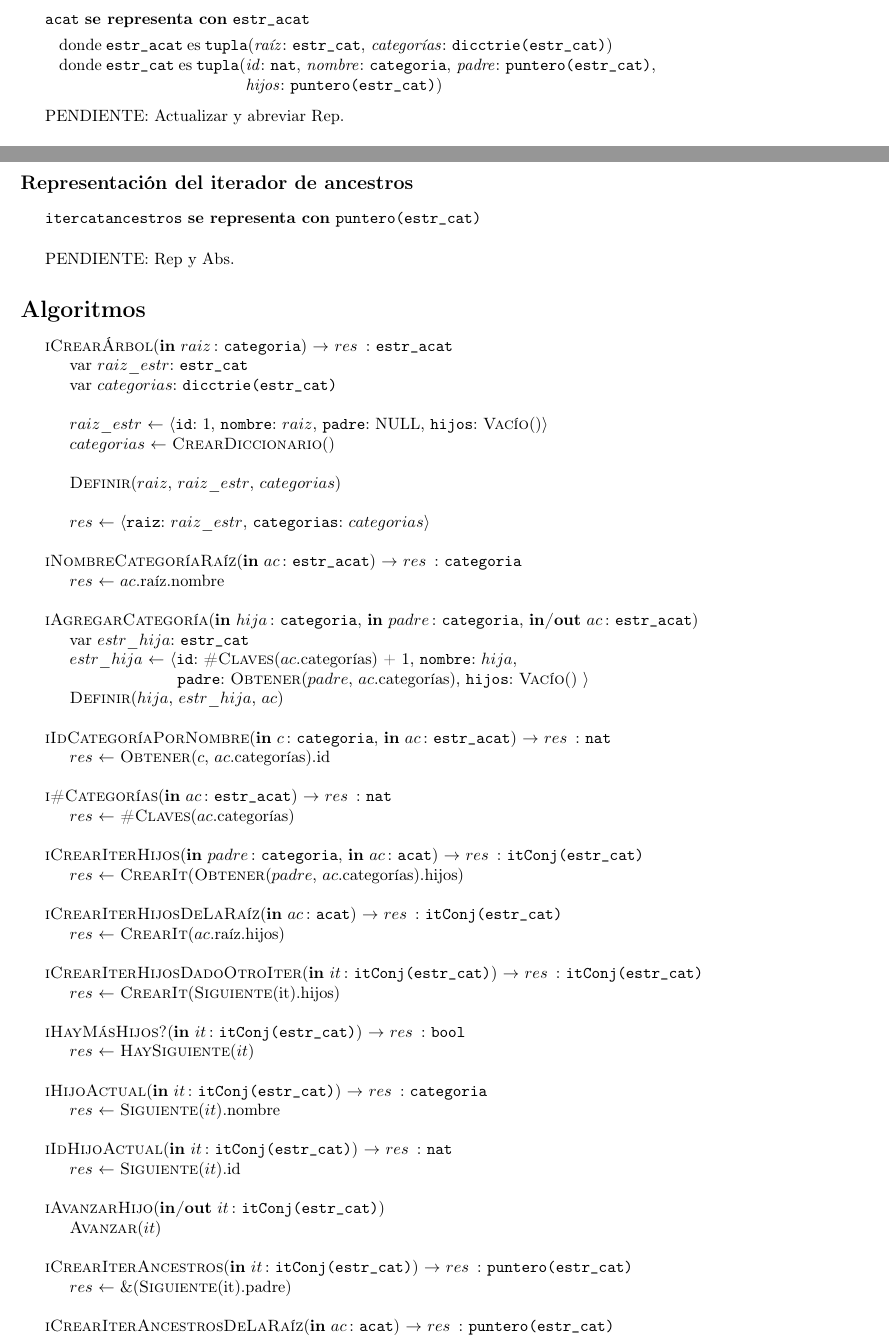
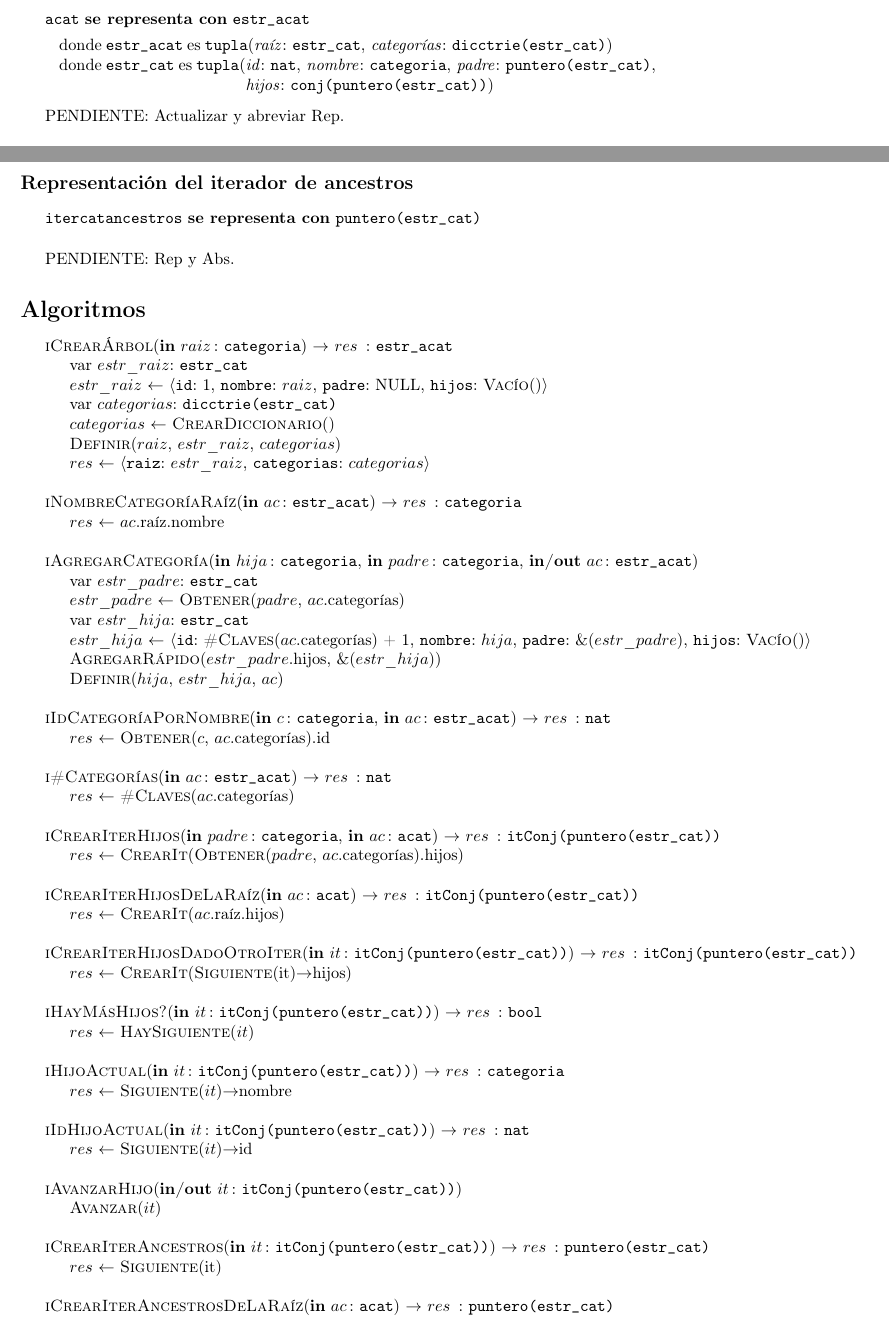
Before and after one commit to LeandroLovisolo/Algo2-TP2, a LaTeX document (tp.tex): two parts of pages 3 and 4 of 10, joined at a grey line, cut so that both start at the same text. Compiled offline with pdfLaTeX; the source files are stored in an older character set and shown here as Unicode.

Commit message:
Los algoritmos de arbol de categorías ahora usan conj(puntero(hijos)) para los hijos de las categorías.

```diff
--- a/tp.tex
+++ b/tp.tex
@@ -295,7 +295,7 @@
       \tupItem{nombre}{categoria},
       \tupItem{padre}{puntero(estr\_cat)},
       \\
-      \tupItem{hijos}{puntero(estr\_cat)}%
+      \tupItem{hijos}{conj(puntero(estr\_cat))}%
     \end{Tupla}
   \end{Estructura}
 
@@ -382,16 +382,13 @@
 \begin{Algoritmos}
 
   \begin{Algoritmo}{iCrearÁrbol}{\In{raiz}{categoria}}{estr\_acat}
-  	\STATE var $raiz\_estr$: \TipoVariable{estr\_cat}
+  	\STATE var $estr\_raiz$: \TipoVariable{estr\_cat}
+    \STATE $estr\_raiz$ $\leftarrow$ $\langle$\TipoVariable{id}: 1, \TipoVariable{nombre}: $raiz$,
+                                              \TipoVariable{padre}: NULL, \TipoVariable{hijos}: \NombreFuncion{Vacío}()$\rangle$
 	\STATE var $categorias$: \TipoVariable{dicctrie(estr\_cat)}
-  	\STATE
-    \STATE $raiz\_estr$ $\leftarrow$ $\langle$\TipoVariable{id}: 1, \TipoVariable{nombre}: $raiz$,
-                                      \TipoVariable{padre}: NULL, \TipoVariable{hijos}: \NombreFuncion{Vacío}()$\rangle$
     \STATE $categorias$ $\leftarrow$ \NombreFuncion{CrearDiccionario}()
-  	\STATE
-    \STATE \NombreFuncion{Definir}($raiz$, $raiz\_estr$, $categorias$)
-   	\STATE
-  	\STATE $res$ $\leftarrow$ $\langle$\TipoVariable{raiz}: $raiz\_estr$, \TipoVariable{categorias}: $categorias\rangle$
+    \STATE \NombreFuncion{Definir}($raiz$, $estr\_raiz$, $categorias$)
+  	\STATE $res$ $\leftarrow$ $\langle$\TipoVariable{raiz}: $estr\_raiz$, \TipoVariable{categorias}: $categorias\rangle$
   \end{Algoritmo}
 
   ~
@@ -403,12 +400,14 @@
   ~
 
   \begin{Algoritmo}{iAgregarCategoría}{\In{hija}{categoria}, \In{padre}{categoria}, \Inout{ac}{estr\_acat}}{}
+  	\STATE var $estr\_padre$: \TipoVariable{estr\_cat}
+  	\STATE $estr\_padre$ $\leftarrow$ \NombreFuncion{Obtener}($padre$, $ac$.categorías)
   	\STATE var $estr\_hija$: \TipoVariable{estr\_cat}
   	\STATE $estr\_hija$ $\leftarrow$ $\langle$\TipoVariable{id}: \NombreFuncion{\#Claves}($ac$.categorías) + 1,
-  	                                          \TipoVariable{nombre}: $hija$, \\
-  	                                          \hspace*{22mm}
-  	                                          \TipoVariable{padre}: \NombreFuncion{Obtener}($padre$, $ac$.categorías),
-  	                                          \TipoVariable{hijos}: \NombreFuncion{Vacío}() $\rangle$
+  	                                          \TipoVariable{nombre}: $hija$,
+  	                                          \TipoVariable{padre}: \&($estr\_padre$),
+  	                                          \TipoVariable{hijos}: \NombreFuncion{Vacío}()$\rangle$
+    \STATE \NombreFuncion{AgregarRápido}($estr\_padre$.hijos, \&($estr\_hija$))
     \STATE \NombreFuncion{Definir}($hija$, $estr\_hija$, $ac$)
   \end{Algoritmo}
 
@@ -426,50 +425,50 @@
 
   ~
 
-  \begin{Algoritmo}{iCrearIterHijos}{\In{padre}{categoria}, \In{ac}{acat}}{itConj(estr\_cat)}
+  \begin{Algoritmo}{iCrearIterHijos}{\In{padre}{categoria}, \In{ac}{acat}}{itConj(puntero(estr\_cat))}
     \STATE $res$ $\leftarrow$ \NombreFuncion{CrearIt}(\NombreFuncion{Obtener}($padre$, $ac$.categorías).hijos)
   \end{Algoritmo}
 
   ~
 
-  \begin{Algoritmo}{iCrearIterHijosDeLaRaíz}{\In{ac}{acat}}{itConj(estr\_cat)}
+  \begin{Algoritmo}{iCrearIterHijosDeLaRaíz}{\In{ac}{acat}}{itConj(puntero(estr\_cat))}
     \STATE $res$ $\leftarrow$ \NombreFuncion{CrearIt}($ac$.raíz.hijos)
   \end{Algoritmo}
 
   ~
 
-  \begin{Algoritmo}{iCrearIterHijosDadoOtroIter}{\In{it}{itConj(estr\_cat)}}{itConj(estr\_cat)}
-    \STATE $res$ $\leftarrow$ \NombreFuncion{CrearIt}(\NombreFuncion{Siguiente}(it).hijos)
+  \begin{Algoritmo}{iCrearIterHijosDadoOtroIter}{\In{it}{itConj(puntero(estr\_cat))}}{itConj(puntero(estr\_cat))}
+    \STATE $res$ $\leftarrow$ \NombreFuncion{CrearIt}(\NombreFuncion{Siguiente}(it)\DRef hijos)
   \end{Algoritmo}
 
   ~
 
-  \begin{Algoritmo}{iHayMásHijos?}{\In{it}{itConj(estr\_cat)}}{bool}
+  \begin{Algoritmo}{iHayMásHijos?}{\In{it}{itConj(puntero(estr\_cat))}}{bool}
     \STATE $res$ $\leftarrow$ \NombreFuncion{HaySiguiente}($it$)
   \end{Algoritmo}
 
   ~
 
-  \begin{Algoritmo}{iHijoActual}{\In{it}{itConj(estr\_cat)}}{categoria}
-    \STATE $res$ $\leftarrow$ \NombreFuncion{Siguiente}($it$).nombre
+  \begin{Algoritmo}{iHijoActual}{\In{it}{itConj(puntero(estr\_cat))}}{categoria}
+    \STATE $res$ $\leftarrow$ \NombreFuncion{Siguiente}($it$)\DRef nombre
   \end{Algoritmo}
 
   ~
 
-  \begin{Algoritmo}{iIdHijoActual}{\In{it}{itConj(estr\_cat)}}{nat}
-    \STATE $res$ $\leftarrow$ \NombreFuncion{Siguiente}($it$).id
+  \begin{Algoritmo}{iIdHijoActual}{\In{it}{itConj(puntero(estr\_cat))}}{nat}
+    \STATE $res$ $\leftarrow$ \NombreFuncion{Siguiente}($it$)\DRef id
   \end{Algoritmo}
 
   ~
 
-  \begin{Algoritmo}{iAvanzarHijo}{\Inout{it}{itConj(estr\_cat)}}{}
+  \begin{Algoritmo}{iAvanzarHijo}{\Inout{it}{itConj(puntero(estr\_cat))}}{}
     \STATE \NombreFuncion{Avanzar}($it$)
   \end{Algoritmo}
 
   ~
 
-  \begin{Algoritmo}{iCrearIterAncestros}{\In{it}{itConj(estr\_cat)}}{puntero(estr\_cat)}
-    \STATE $res$ $\leftarrow$ \&(\NombreFuncion{Siguiente}(it).padre)
+  \begin{Algoritmo}{iCrearIterAncestros}{\In{it}{itConj(puntero(estr\_cat))}}{puntero(estr\_cat)}
+    \STATE $res$ $\leftarrow$ \NombreFuncion{Siguiente}(it)
   \end{Algoritmo}
 
   ~
```
